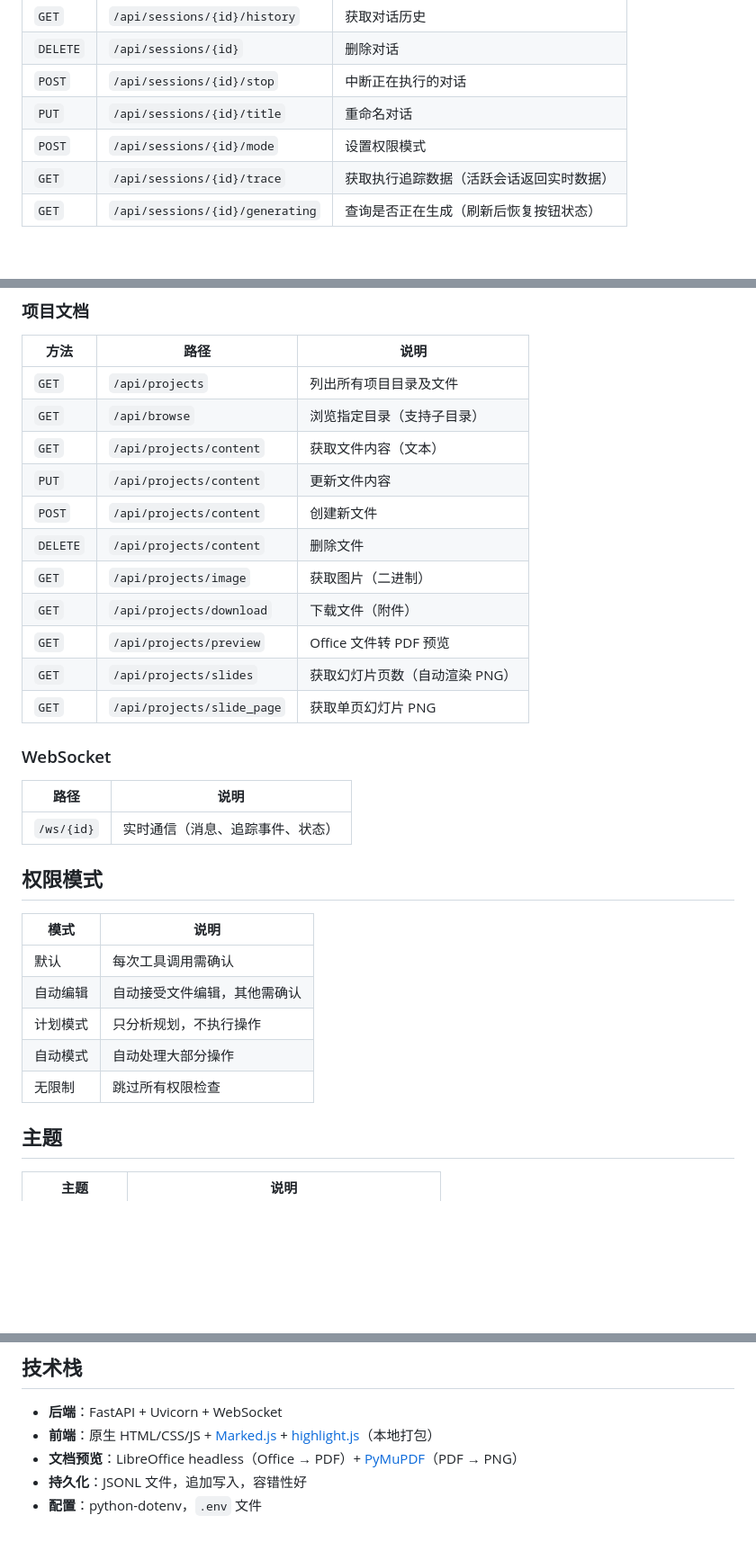
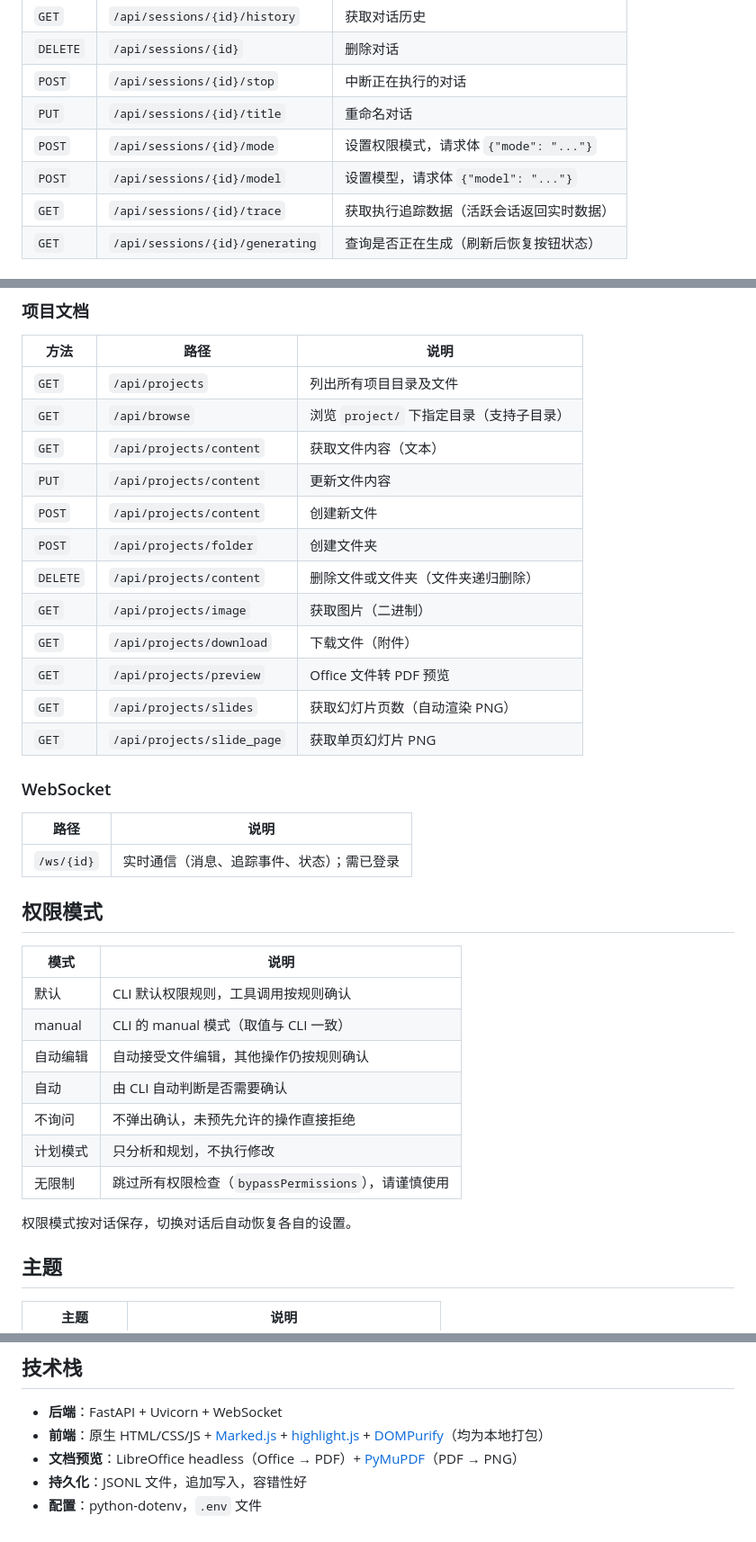
Before and after one commit to pinejie/ai-chat-app, a Markdown page: README.md, 3 parts joined by grey strips. Shown at 90% size. Rendered like a GitHub page; blank space fills up the shorter version.

```diff
--- a/README.md
+++ b/README.md
@@ -146,7 +182,8 @@ ai-chat-app/
 | `DELETE` | `/api/sessions/{id}` | 删除对话 |
 | `POST` | `/api/sessions/{id}/stop` | 中断正在执行的对话 |
 | `PUT` | `/api/sessions/{id}/title` | 重命名对话 |
-| `POST` | `/api/sessions/{id}/mode` | 设置权限模式 |
+| `POST` | `/api/sessions/{id}/mode` | 设置权限模式，请求体 `{"mode": "..."}` |
+| `POST` | `/api/sessions/{id}/model` | 设置模型，请求体 `{"model": "..."}` |
 | `GET` | `/api/sessions/{id}/trace` | 获取执行追踪数据（活跃会话返回实时数据） |
 | `GET` | `/api/sessions/{id}/generating` | 查询是否正在生成（刷新后恢复按钮状态） |
 
@@ -161,11 +198,12 @@ ai-chat-app/
 | 方法 | 路径 | 说明 |
 |------|------|------|
 | `GET` | `/api/projects` | 列出所有项目目录及文件 |
-| `GET` | `/api/browse` | 浏览指定目录（支持子目录） |
+| `GET` | `/api/browse` | 浏览 `project/` 下指定目录（支持子目录） |
 | `GET` | `/api/projects/content` | 获取文件内容（文本） |
 | `PUT` | `/api/projects/content` | 更新文件内容 |
 | `POST` | `/api/projects/content` | 创建新文件 |
-| `DELETE` | `/api/projects/content` | 删除文件 |
+| `POST` | `/api/projects/folder` | 创建文件夹 |
+| `DELETE` | `/api/projects/content` | 删除文件或文件夹（文件夹递归删除） |
 | `GET` | `/api/projects/image` | 获取图片（二进制） |
 | `GET` | `/api/projects/download` | 下载文件（附件） |
 | `GET` | `/api/projects/preview` | Office 文件转 PDF 预览 |
@@ -176,17 +214,21 @@ ai-chat-app/
 
 | 路径 | 说明 |
 |------|------|
-| `/ws/{id}` | 实时通信（消息、追踪事件、状态） |
+| `/ws/{id}` | 实时通信（消息、追踪事件、状态）；需已登录 |
 
 ## 权限模式
 
 | 模式 | 说明 |
 |------|------|
-| 默认 | 每次工具调用需确认 |
-| 自动编辑 | 自动接受文件编辑，其他需确认 |
-| 计划模式 | 只分析规划，不执行操作 |
-| 自动模式 | 自动处理大部分操作 |
-| 无限制 | 跳过所有权限检查 |
+| 默认 | CLI 默认权限规则，工具调用按规则确认 |
+| manual | CLI 的 manual 模式（取值与 CLI 一致） |
+| 自动编辑 | 自动接受文件编辑，其他操作仍按规则确认 |
+| 自动 | 由 CLI 自动判断是否需要确认 |
+| 不询问 | 不弹出确认，未预先允许的操作直接拒绝 |
+| 计划模式 | 只分析和规划，不执行修改 |
+| 无限制 | 跳过所有权限检查（`bypassPermissions`），请谨慎使用 |
+
+权限模式按对话保存，切换对话后自动恢复各自的设置。
 
 ## 主题
 
@@ -201,7 +243,7 @@ ai-chat-app/
 ## 技术栈
 
 - **后端**：FastAPI + Uvicorn + WebSocket
-- **前端**：原生 HTML/CSS/JS + [Marked.js](https://marked.js.org/) + [highlight.js](https://highlightjs.org/)（本地打包）
+- **前端**：原生 HTML/CSS/JS + [Marked.js](https://marked.js.org/) + [highlight.js](https://highlightjs.org/) + [DOMPurify](https://github.com/cure53/DOMPurify)（均为本地打包）
 - **文档预览**：LibreOffice headless（Office → PDF）+ [PyMuPDF](https://pymupdf.artifex.com/)（PDF → PNG）
 - **持久化**：JSONL 文件，追加写入，容错性好
 - **配置**：python-dotenv，`.env` 文件
```
Also changed, not shown: other parts of README.md (+51 -15 lines).
